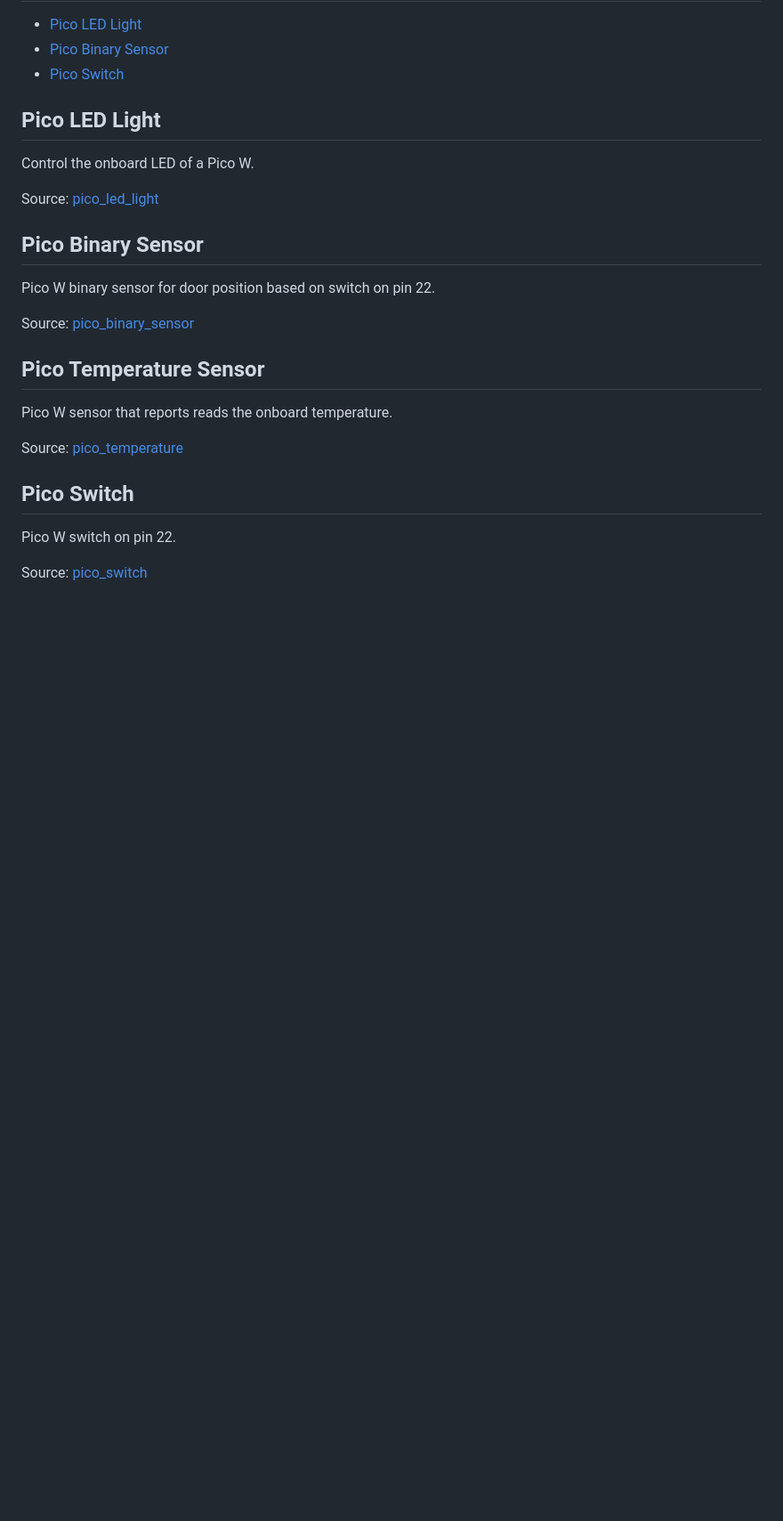
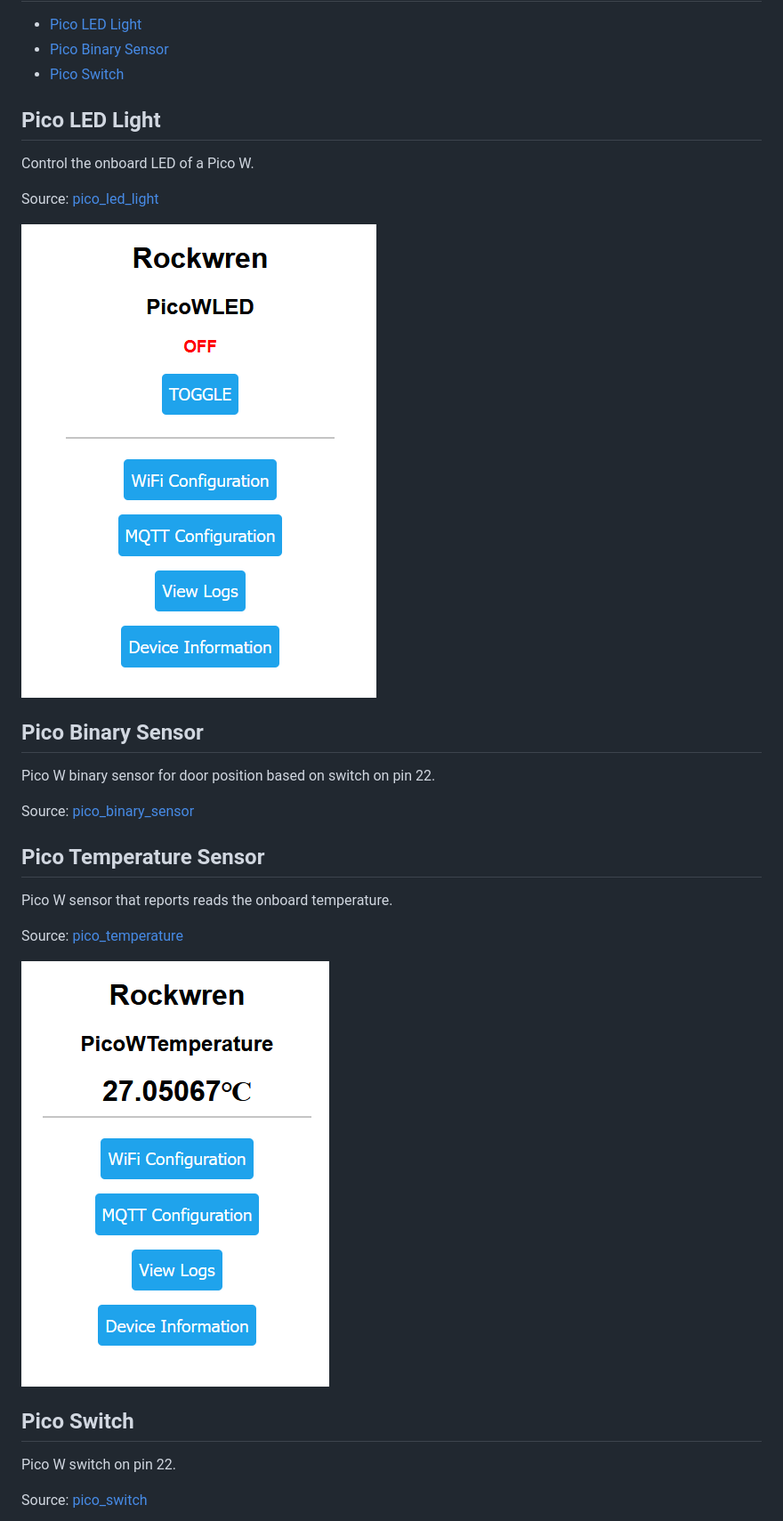
Before and after one commit to ccrighton/rockwren, a Markdown page: docs/examples.md, the part around the change printed below. Shown: that part at 89% size. Rendered like a GitHub page; pictures changed too: docs/images/picow_temperature_example.png (added); blank space fills up the shorter version.

Commit message:
Added images to examples page

```diff
--- a/docs/examples.md
+++ b/docs/examples.md
@@ -16,6 +16,8 @@ Control the onboard LED of a Pico W.
 
 Source: [pico_led_light](/examples/pico_led_light)
 
+![Pico Switch Example Main Page](images/main-screen.png)
+
 ## Pico Binary Sensor
 
 Pico W binary sensor for door position based on switch on pin 22.
@@ -28,6 +30,8 @@ Pico W sensor that reports reads the onboard temperature.
 
 Source: [pico_temperature](/examples/pico_temperature)
 
+![Pico Temperature Example Main Page](images/picow_temperature_example.png)
+
 ## Pico Switch
 
 Pico W switch on pin 22.
```
Also changed, not shown: other parts of docs/examples.md (+2 -0 lines), docs/images/picow_switch_example.png (added), 2 other files.
